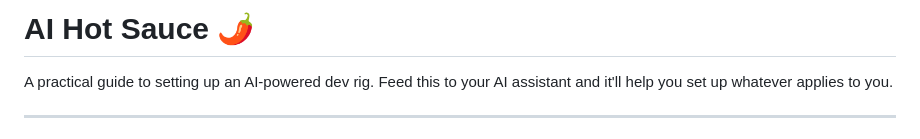
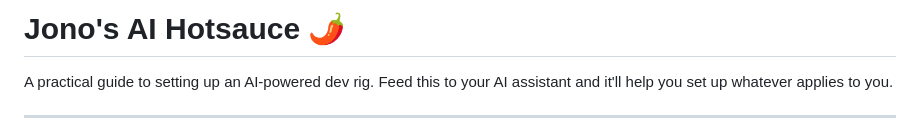
Before and after one commit to Jonohobs/ai-hot-source, a Markdown page: README.md, the part around the change. GitHub-like rendering.

Commit message:
Rename to Jono's AI Hotsauce
Co-Authored-By: Claude Opus 4.6 <noreply@anthropic.com>

```diff
--- a/README.md
+++ b/README.md
@@ -1,4 +1,4 @@
-# AI Hot Sauce 🌶️
+# Jono's AI Hotsauce 🌶️
 
 A practical guide to setting up an AI-powered dev rig. Feed this to your AI assistant and it'll help you set up whatever applies to you.
 
```
